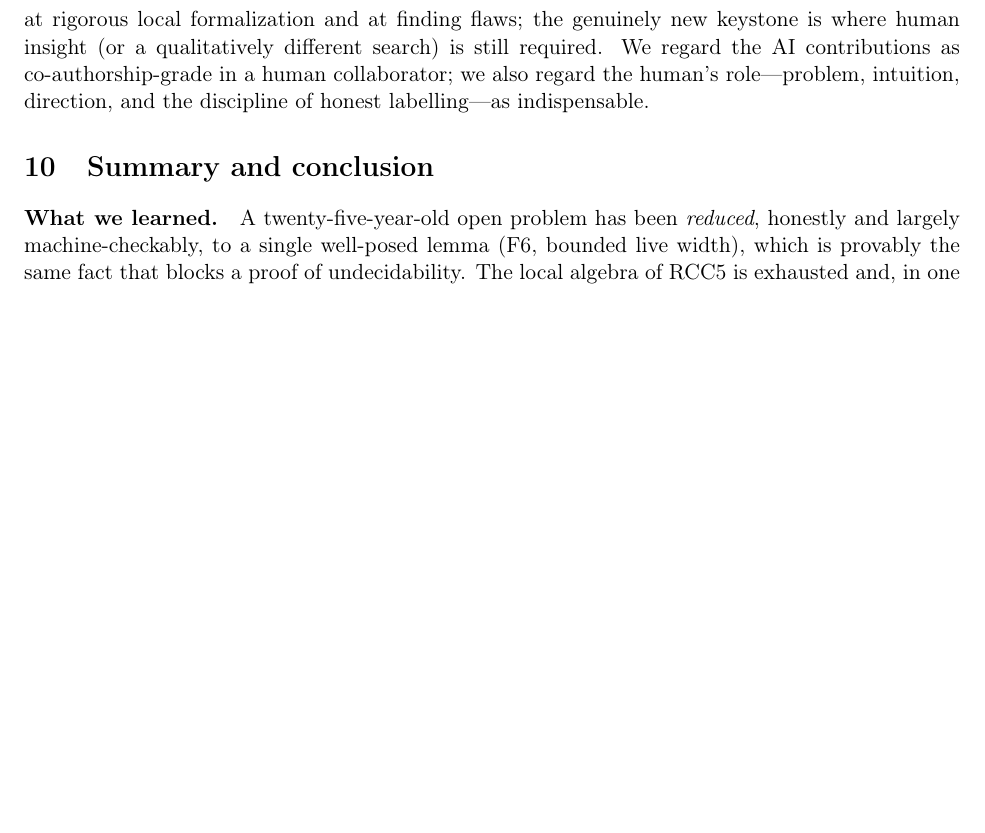
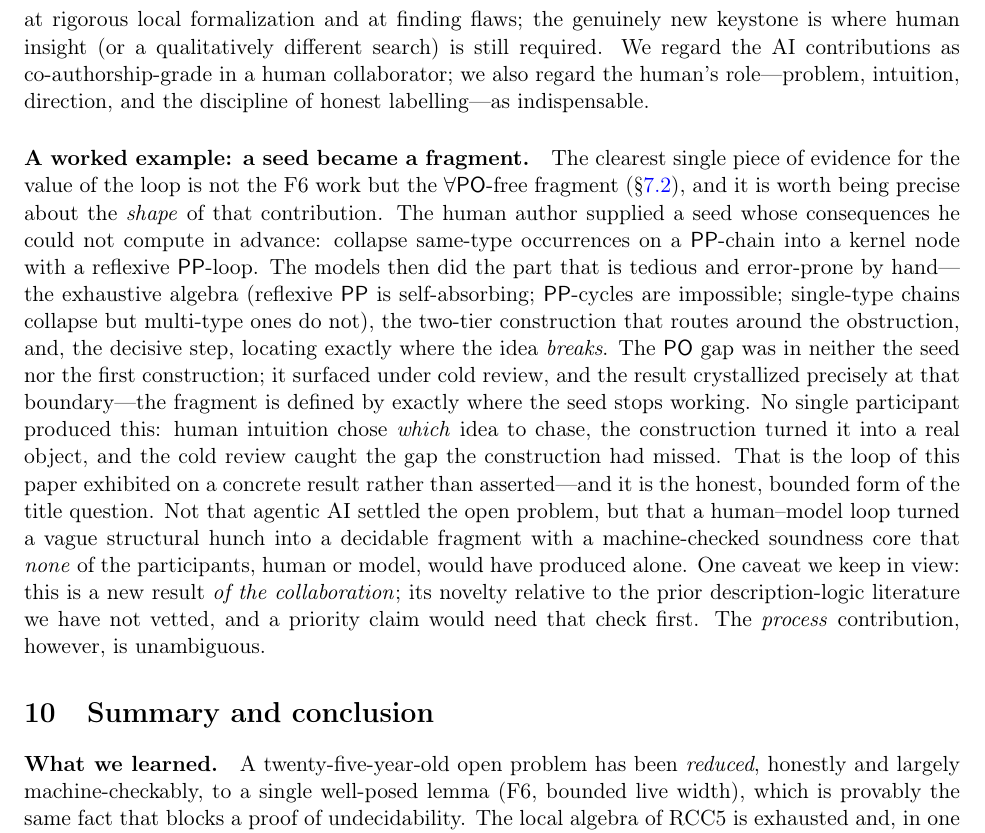
Before and after one commit to lambdamikel/alcircc5, a LaTeX paper (papers/overview_arxiv.tex): part of page 29 of 39, cut so that both start at the same text, the shorter picture padded with empty space. Compiled offline with pdfLaTeX.

Commit message:
agentic AI section: add "a seed became a fragment" — the loop's worked example
Preserve the meta-point (Michael's) that the ∀PO-free fragment is the
clearest concrete evidence for the human-model loop producing value none of
the participants could alone: human seed (PP-kernel hunch, consequences
unforeseen) -> model follow-through (exhaustive algebra + two-tier
construction + finding where it breaks) -> cold review exposed the PO gap ->
the result crystallized at that boundary (the fragment = exactly where the
seed stops working). Framed as the honest, bounded form of the title
question, with the novelty-vs-literature caveat kept explicit (process
contribution unambiguous; priority claim would need a lit check).

Paper 39pp, clean.

Co-Authored-By: Claude Fable 5 <noreply@anthropic.com>

```diff
--- a/papers/overview_arxiv.tex
+++ b/papers/overview_arxiv.tex
@@ -2002,6 +2002,33 @@ required. We regard the AI contributions as co-authorship-grade in a
 human collaborator; we also regard the human's role---problem, intuition,
 direction, and the discipline of honest labelling---as indispensable.
 
+\paragraph{A worked example: a seed became a fragment.} The clearest single
+piece of evidence for the value of the loop is not the F6 work but the
+$\forall\PO$-free fragment (\S\ref{ssec:approach-finite}), and it is worth
+being precise about the \emph{shape} of that contribution. The human author
+supplied a seed whose consequences he could not compute in advance: collapse
+same-type occurrences on a $\PP$-chain into a kernel node with a reflexive
+$\PP$-loop. The models then did the part that is tedious and error-prone by
+hand---the exhaustive algebra (reflexive $\PP$ is self-absorbing; $\PP$-cycles
+are impossible; single-type chains collapse but multi-type ones do not), the
+two-tier construction that routes around the obstruction, and, the decisive
+step, locating exactly where the idea \emph{breaks}. The $\PO$ gap was in
+neither the seed nor the first construction; it surfaced under cold review,
+and the result crystallized precisely at that boundary---the fragment is
+defined by exactly where the seed stops working. No single participant
+produced this: human intuition chose \emph{which} idea to chase, the
+construction turned it into a real object, and the cold review caught the gap
+the construction had missed. That is the loop of this paper exhibited on a
+concrete result rather than asserted---and it is the honest, bounded form of
+the title question. Not that agentic AI settled the open problem, but that a
+human--model loop turned a vague structural hunch into a decidable fragment
+with a machine-checked soundness core that \emph{none} of the participants,
+human or model, would have produced alone. One caveat we keep in view: this
+is a new result \emph{of the collaboration}; its novelty relative to the
+prior description-logic literature we have not vetted, and a priority claim
+would need that check first. The \emph{process} contribution, however, is
+unambiguous.
+
 \section{Summary and conclusion}
 \label{sec:conclusion}
 
```
Also changed, not shown: papers/overview_arxiv.pdf.
